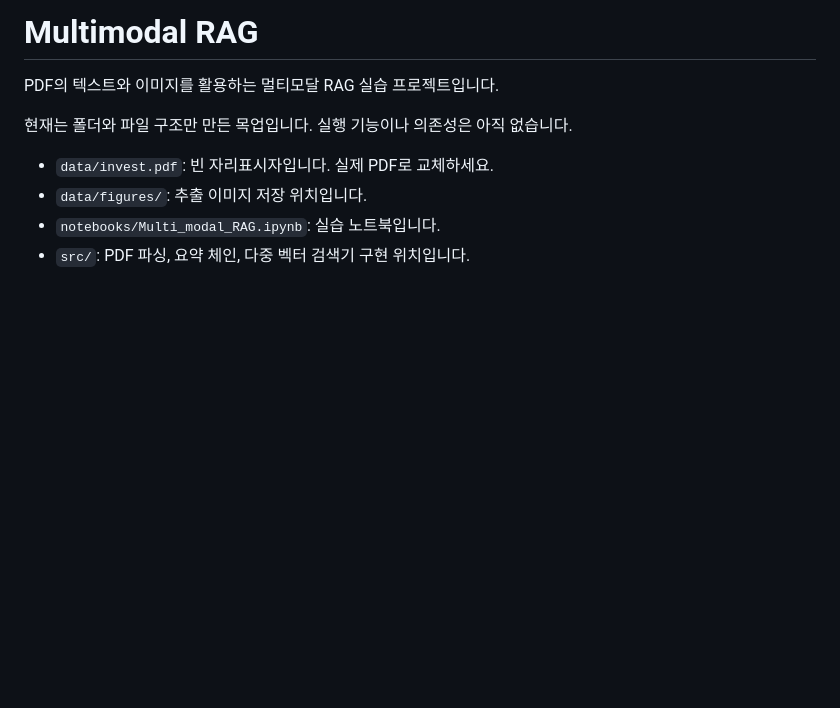
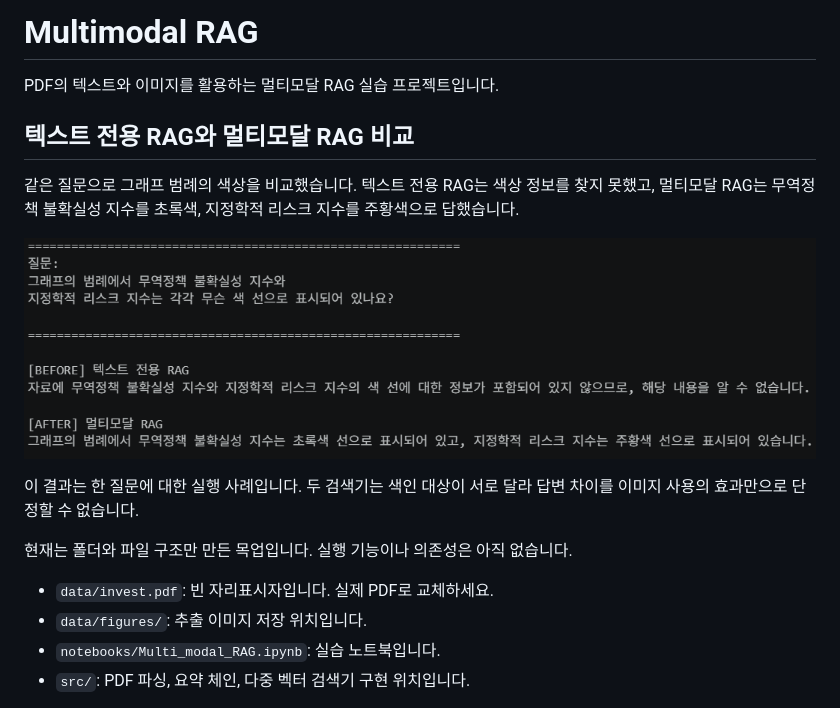
Before and after one commit to wjsworud1025/multimodal-rag, a Markdown page: README.md, the part around the change. Drawn GitHub-style; pictures changed too: docs/images/rag-before-after.png (added); blank space fills up the shorter version.

Commit message:
docs: RAG 비교 캡처 및 학습 노트북 추가

```diff
--- a/README.md
+++ b/README.md
@@ -1,6 +1,14 @@
 # Multimodal RAG
 
 PDF의 텍스트와 이미지를 활용하는 멀티모달 RAG 실습 프로젝트입니다.
+
+## 텍스트 전용 RAG와 멀티모달 RAG 비교
+
+같은 질문으로 그래프 범례의 색상을 비교했습니다. 텍스트 전용 RAG는 색상 정보를 찾지 못했고, 멀티모달 RAG는 무역정책 불확실성 지수를 초록색, 지정학적 리스크 지수를 주황색으로 답했습니다.
+
+![텍스트 전용 RAG와 멀티모달 RAG의 그래프 범례 색상 답변 비교](docs/images/rag-before-after.png)
+
+이 결과는 한 질문에 대한 실행 사례입니다. 두 검색기는 색인 대상이 서로 달라 답변 차이를 이미지 사용의 효과만으로 단정할 수 없습니다.
 
 현재는 폴더와 파일 구조만 만든 목업입니다. 실행 기능이나 의존성은 아직 없습니다.
 
```
Also changed, not shown: 3 other files.
